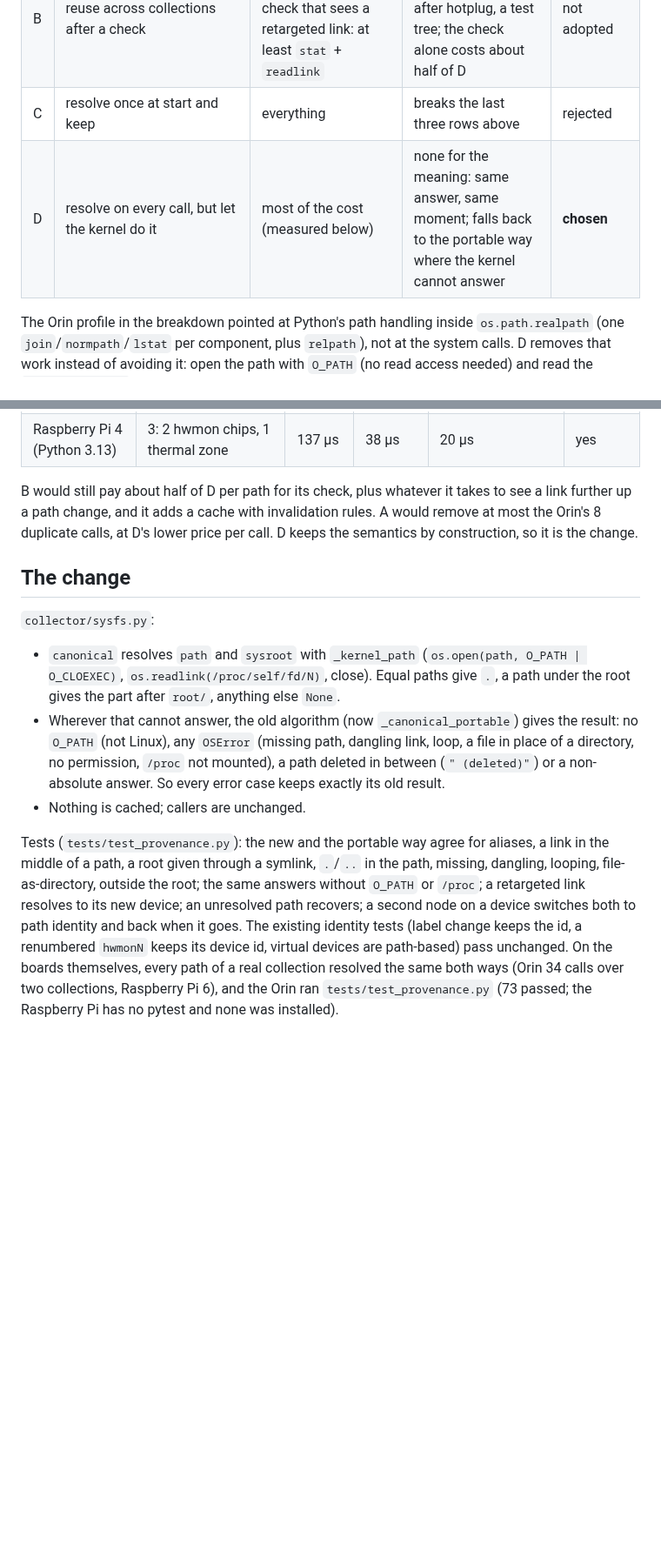
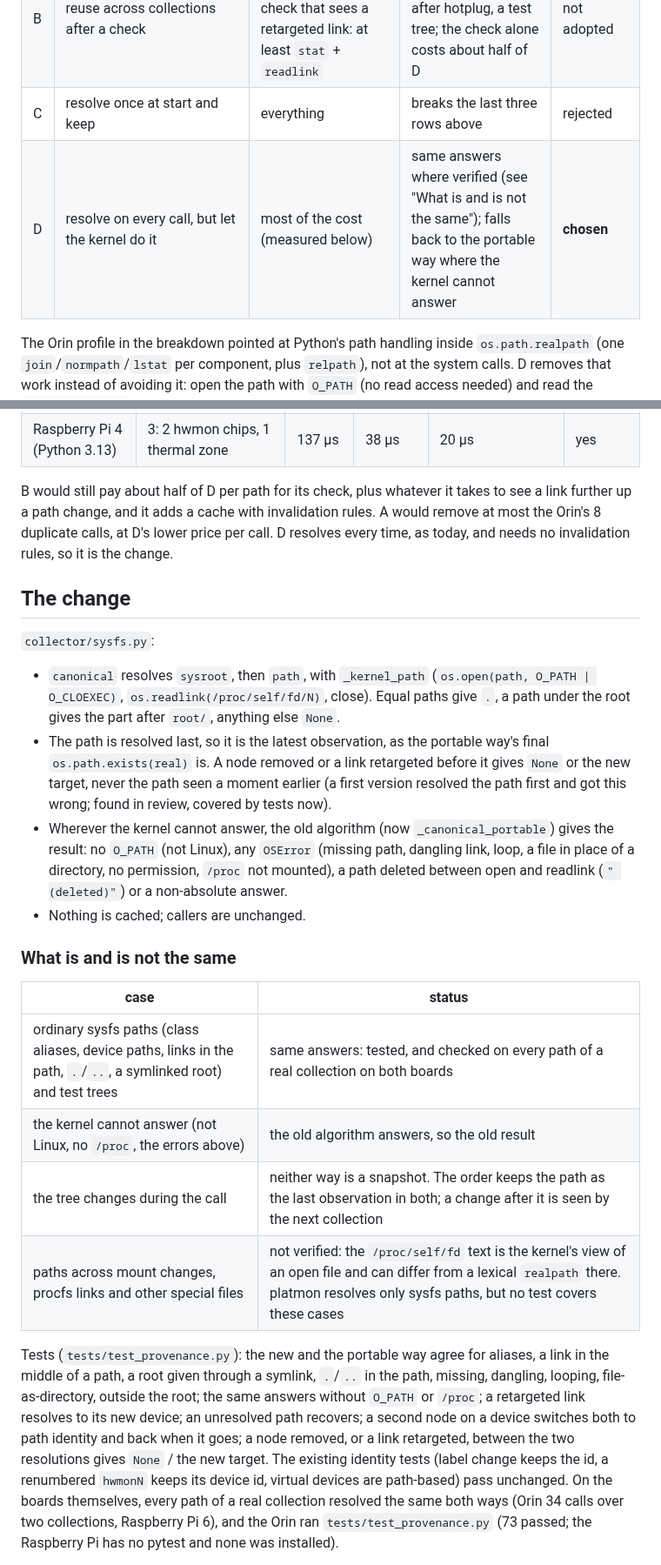
Before and after one commit to jwsung91/platmon, a Markdown page: docs/performance/identity-resolution.md, 2 parts joined by grey strips. Shown at 87% size. Drawn GitHub-style; blank space fills up the shorter version.

Commit message:
docs(performance): state where kernel path resolution matches and where it is not verified
Ordinary sysfs paths and test trees: same answers, tested and checked on
both boards. Kernel cannot answer: the old algorithm answers. Tree
changing during the call: neither way is a snapshot; the path is the last
observation in both. Mount changes and procfs or other special paths:
not verified.

Co-Authored-By: Claude Opus 5.5 <noreply@anthropic.com>
Claude-Session: https://claude.ai/code/session_018PKyEAsyEuQfiZZzBEsDMh

```diff
--- a/docs/performance/identity-resolution.md
+++ b/docs/performance/identity-resolution.md
@@ -58,7 +58,7 @@ collections has to notice them.
 | A | share within one collection: one `hwmon_chips` + `chip_identities` result for `hwmon_sensors` and Jetson `tach_fans` | the duplicate: 8 of the Orin's 17 calls are the same 4 chips twice; nothing on the Raspberry Pi (no duplicate) | the two parts note listing and name errors in their own groups; a shared result must keep both reports | not needed after D (see below) |
 | B | reuse across collections after a check | resolution, but each path still needs a check that sees a retargeted link: at least `stat` + `readlink` | links further up the path, inode reuse after hotplug, a test tree; the check alone costs about half of D | not adopted |
 | C | resolve once at start and keep | everything | breaks the last three rows above | rejected |
-| D | resolve on every call, but let the kernel do it | most of the cost (measured below) | none for the meaning: same answer, same moment; falls back to the portable way where the kernel cannot answer | **chosen** |
+| D | resolve on every call, but let the kernel do it | most of the cost (measured below) | same answers where verified (see "What is and is not the same"); falls back to the portable way where the kernel cannot answer | **chosen** |
 
 The Orin profile in the breakdown pointed at Python's path handling inside `os.path.realpath` (one
 `join`/`normpath`/`lstat` per component, plus `relpath`), not at the system calls. D removes that work
@@ -79,26 +79,41 @@ the cost in the service (the stage timing measured 217 µs per call on the Orin
 
 B would still pay about half of D per path for its check, plus whatever it takes to see a link further up
 a path change, and it adds a cache with invalidation rules. A would remove at most the Orin's 8 duplicate
-calls, at D's lower price per call. D keeps the semantics by construction, so it is the change.
+calls, at D's lower price per call. D resolves every time, as today, and needs no invalidation rules,
+so it is the change.
 
 ## The change
 
 `collector/sysfs.py`:
 
-- `canonical` resolves `path` and `sysroot` with `_kernel_path` (`os.open(path, O_PATH | O_CLOEXEC)`,
+- `canonical` resolves `sysroot`, then `path`, with `_kernel_path` (`os.open(path, O_PATH | O_CLOEXEC)`,
   `os.readlink(/proc/self/fd/N)`, close). Equal paths give `.`, a path under the root gives the part after
   `root/`, anything else `None`.
-- Wherever that cannot answer, the old algorithm (now `_canonical_portable`) gives the result: no
+- The path is resolved last, so it is the latest observation, as the portable way's final
+  `os.path.exists(real)` is. A node removed or a link retargeted before it gives `None` or the new
+  target, never the path seen a moment earlier (a first version resolved the path first and got this
+  wrong; found in review, covered by tests now).
+- Wherever the kernel cannot answer, the old algorithm (now `_canonical_portable`) gives the result: no
   `O_PATH` (not Linux), any `OSError` (missing path, dangling link, loop, a file in place of a directory,
-  no permission, `/proc` not mounted), a path deleted in between (`" (deleted)"`) or a non-absolute
-  answer. So every error case keeps exactly its old result.
+  no permission, `/proc` not mounted), a path deleted between open and readlink (`" (deleted)"`) or a
+  non-absolute answer.
 - Nothing is cached; callers are unchanged.
+
+### What is and is not the same
+
+| case | status |
+| --- | --- |
+| ordinary sysfs paths (class aliases, device paths, links in the path, `.`/`..`, a symlinked root) and test trees | same answers: tested, and checked on every path of a real collection on both boards |
+| the kernel cannot answer (not Linux, no `/proc`, the errors above) | the old algorithm answers, so the old result |
+| the tree changes during the call | neither way is a snapshot. The order keeps the path as the last observation in both; a change after it is seen by the next collection |
+| paths across mount changes, procfs links and other special files | not verified: the `/proc/self/fd` text is the kernel's view of an open file and can differ from a lexical `realpath` there. platmon resolves only sysfs paths, but no test covers these cases |
 
 Tests (`tests/test_provenance.py`): the new and the portable way agree for aliases, a link in the middle
 of a path, a root given through a symlink, `.`/`..` in the path, missing, dangling, looping,
 file-as-directory, outside the root; the same answers without `O_PATH` or `/proc`; a retargeted link
 resolves to its new device; an unresolved path recovers; a second node on a device switches both to
-path identity and back when it goes. The existing identity tests (label change keeps the id, a
+path identity and back when it goes; a node removed, or a link retargeted, between the two resolutions
+gives `None` / the new target. The existing identity tests (label change keeps the id, a
 renumbered `hwmonN` keeps its device id, virtual devices are path-based) pass unchanged. On the boards
 themselves, every path of a real collection resolved the same both ways (Orin 34 calls over two
 collections, Raspberry Pi 6), and the Orin ran `tests/test_provenance.py` (73 passed; the Raspberry Pi has
```
